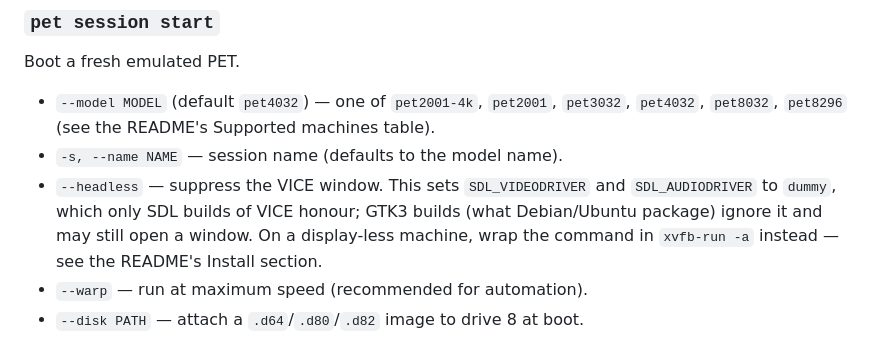
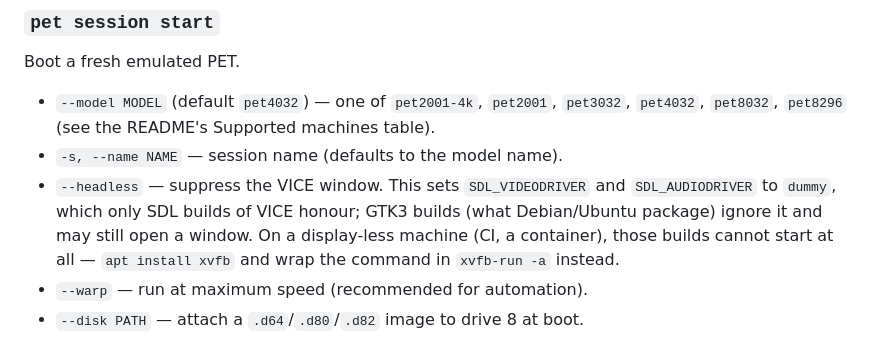
Before and after one commit to nschneir/PET-Project, a Markdown page: docs/cli.md, the part around the change. Rendered like a GitHub page.

```diff
--- a/docs/cli.md
+++ b/docs/cli.md
@@ -66,8 +66,8 @@ Boot a fresh emulated PET.
 - `--headless` — suppress the VICE window. This sets `SDL_VIDEODRIVER` and
   `SDL_AUDIODRIVER` to `dummy`, which only SDL builds of VICE honour; GTK3
   builds (what Debian/Ubuntu package) ignore it and may still open a window.
-  On a display-less machine, wrap the command in `xvfb-run -a` instead — see
-  the README's Install section.
+  On a display-less machine (CI, a container), those builds cannot start at
+  all — `apt install xvfb` and wrap the command in `xvfb-run -a` instead.
 - `--warp` — run at maximum speed (recommended for automation).
 - `--disk PATH` — attach a `.d64`/`.d80`/`.d82` image to drive 8 at boot.
 
```
Also changed, not shown: README.md (+10 -15 lines).
